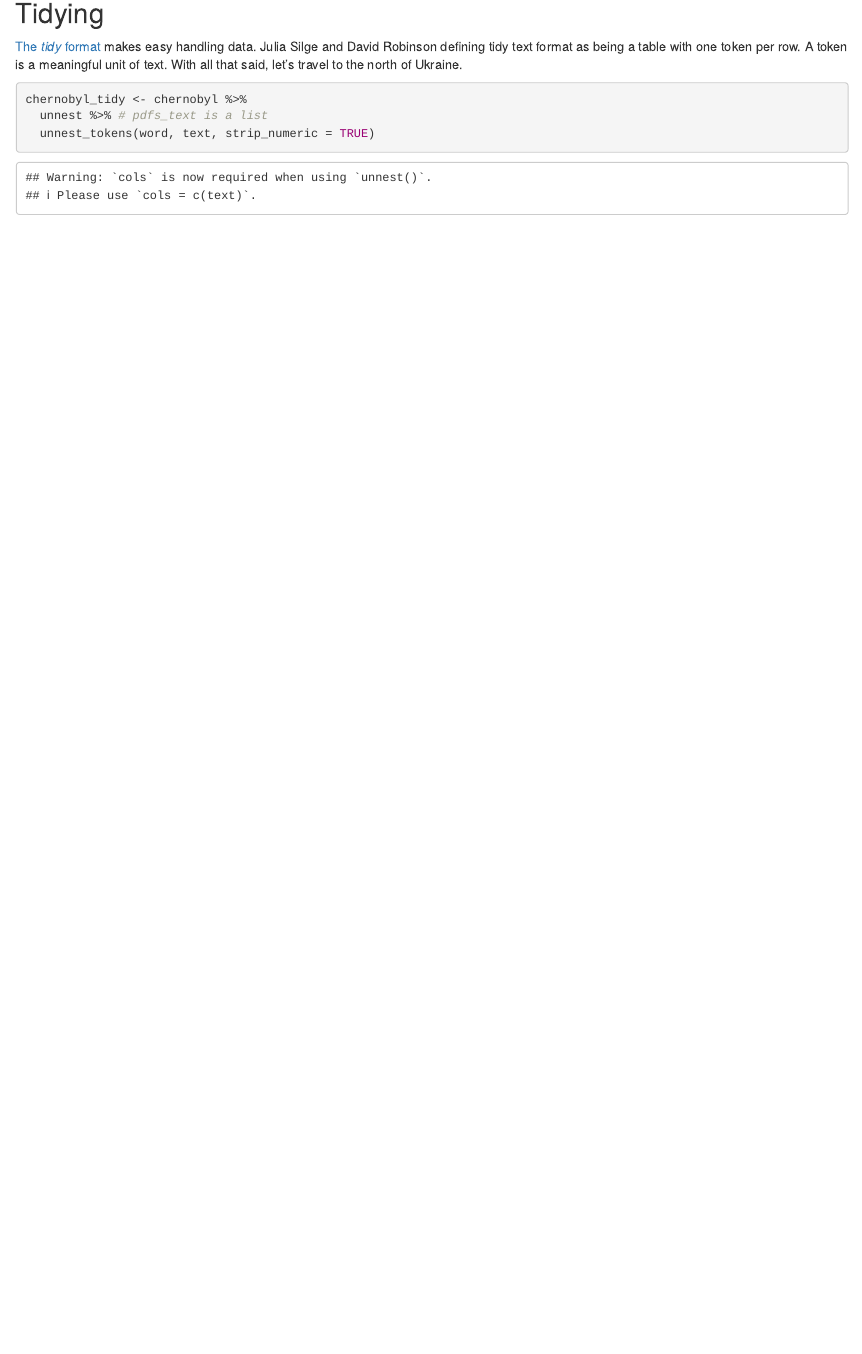
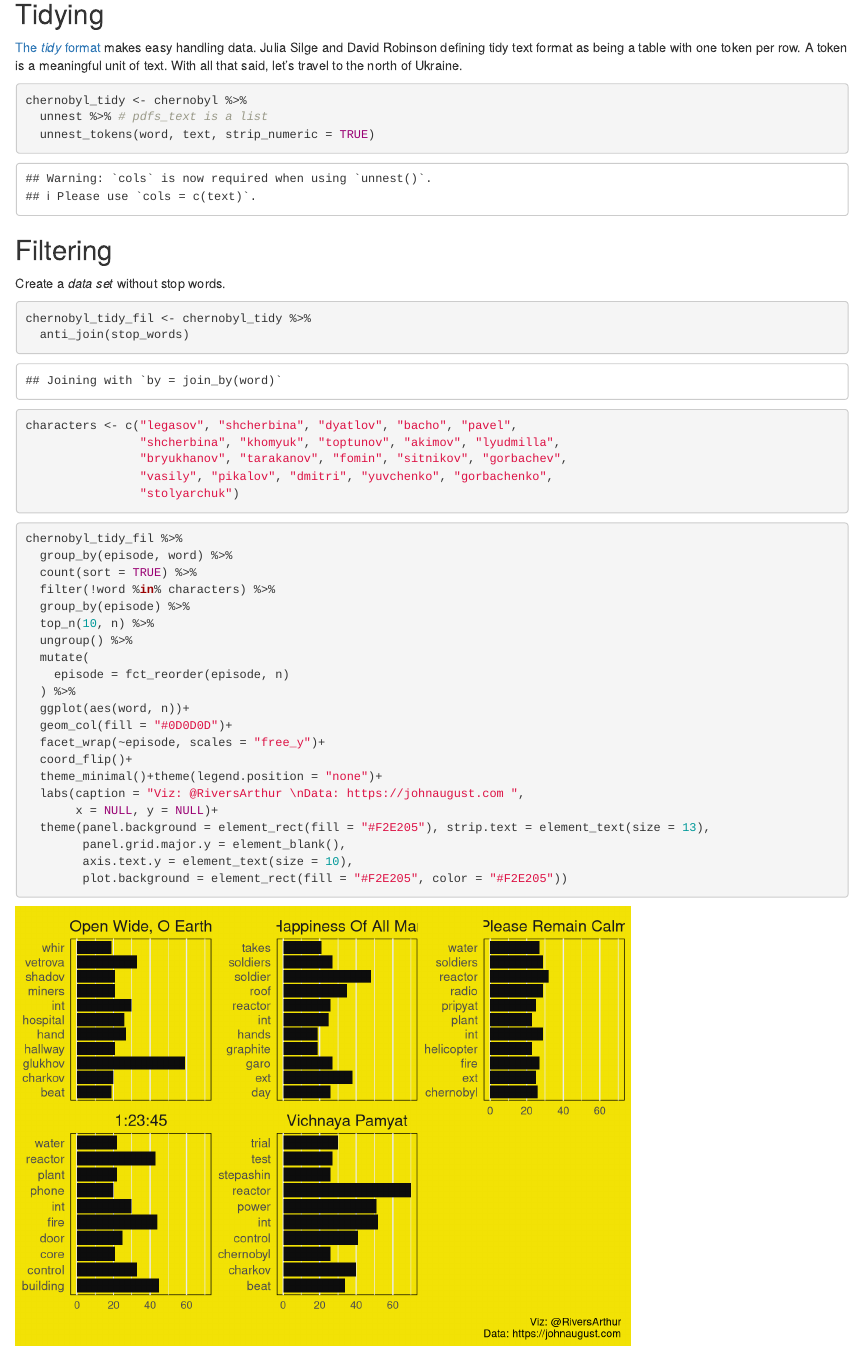
Before and after one commit to arzevedo/Text_Mining, an R Markdown document (chernobyl/chernobyl.Rmd): the page in a window 1100 px wide, from 1000 px down. Rendered offline with R 4.5, knitr and Pandoc, with nearby package versions.

Commit message:
first viz

````diff
--- a/chernobyl/chernobyl.Rmd
+++ b/chernobyl/chernobyl.Rmd
@@ -66,3 +66,42 @@ chernobyl_tidy <- chernobyl %>%
   unnest %>% # pdfs_text is a list
   unnest_tokens(word, text, strip_numeric = TRUE)
 ```
+
+## Filtering
+Create a _data set_ without stop words.
+```{r}
+chernobyl_tidy_fil <- chernobyl_tidy %>%
+  anti_join(stop_words)
+
+characters <- c("legasov", "shcherbina", "dyatlov", "bacho", "pavel",
+                "shcherbina", "khomyuk", "toptunov", "akimov", "lyudmilla",
+                "bryukhanov", "tarakanov", "fomin", "sitnikov", "gorbachev",
+                "vasily", "pikalov", "dmitri", "yuvchenko", "gorbachenko",
+                "stolyarchuk")
+
+```
+
+```{r}
+chernobyl_tidy_fil %>%
+  group_by(episode, word) %>%
+  count(sort = TRUE) %>%
+  filter(!word %in% characters) %>%
+  group_by(episode) %>%
+  top_n(10, n) %>%
+  ungroup() %>%
+  mutate(
+    episode = fct_reorder(episode, n)
+  ) %>%
+  ggplot(aes(word, n))+
+  geom_col(fill = "#0D0D0D")+
+  facet_wrap(~episode, scales = "free_y")+
+  coord_flip()+
+  theme_minimal()+theme(legend.position = "none")+
+  labs(caption = "Viz: @RiversArthur \nData: https://johnaugust.com ",
+       x = NULL, y = NULL)+
+  theme(panel.background = element_rect(fill = "#F2E205"), strip.text = element_text(size = 13),
+        panel.grid.major.y = element_blank(),
+        axis.text.y = element_text(size = 10),
+        plot.background = element_rect(fill = "#F2E205", color = "#F2E205"))
+
+```
````
